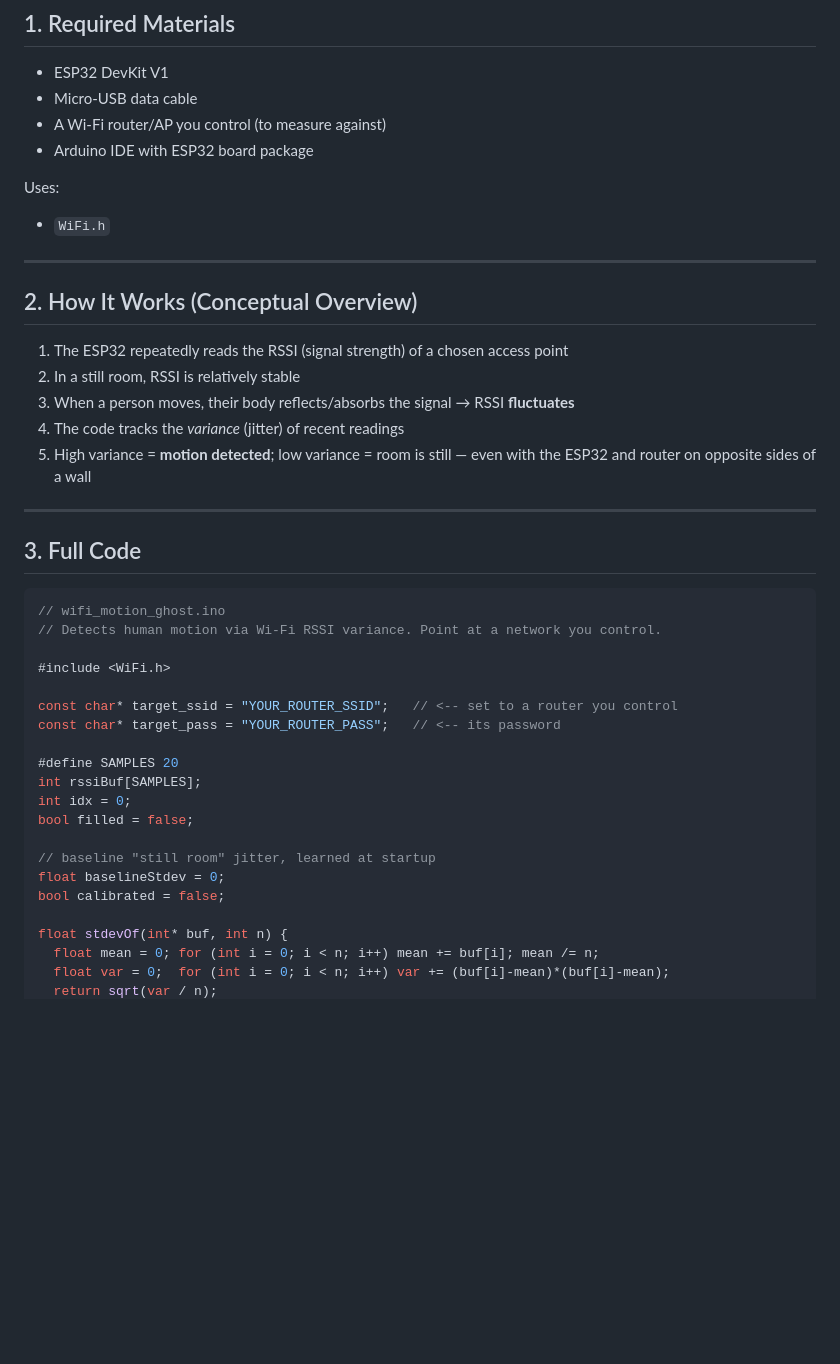
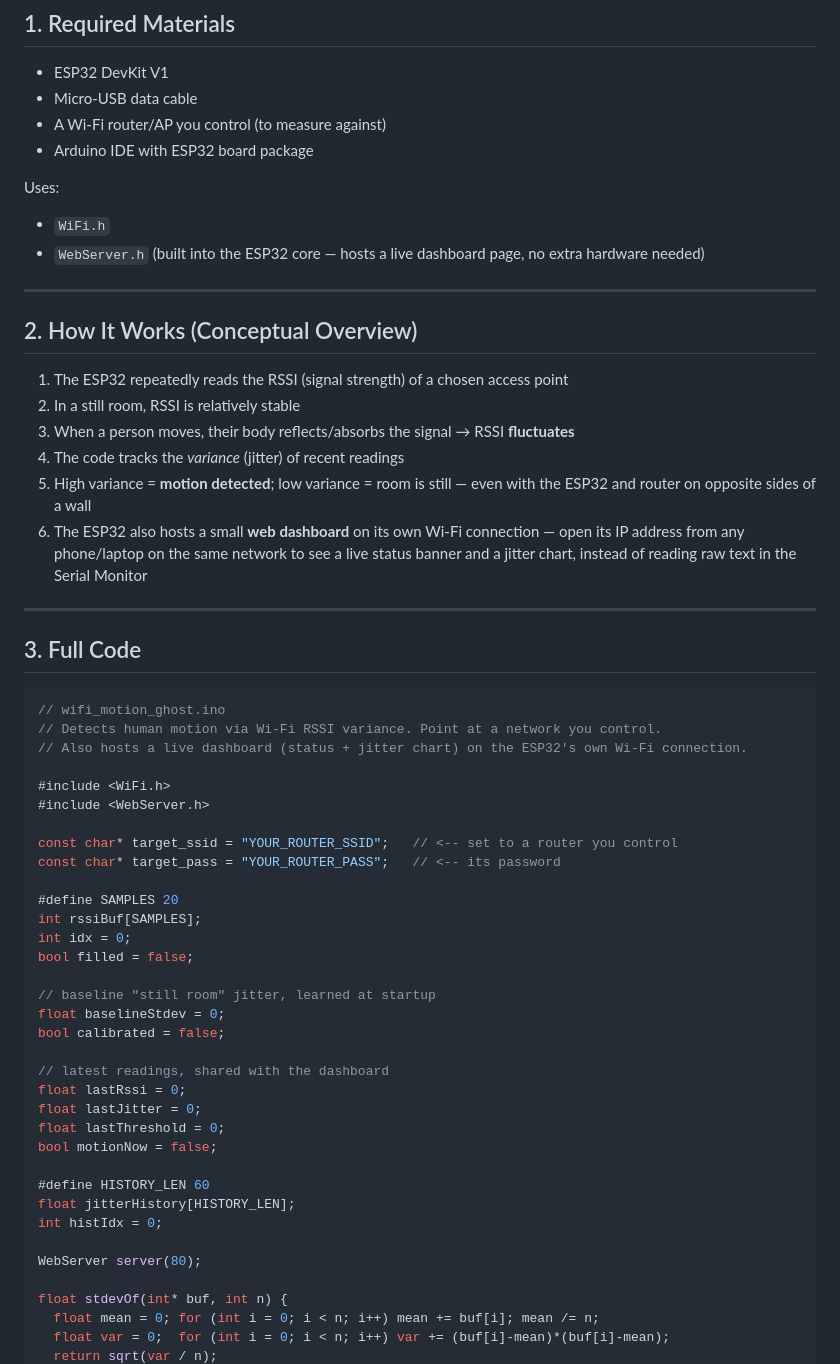
Before and after one commit to burak-akdogan/Cyber-Security-ESP32-EDU, a Markdown page: 03-wifi-motion-ghost-through-wall-en.md, the part around one of its changes. GitHub-like rendering; blank space fills up the shorter version.

````diff
--- a/03-wifi-motion-ghost-through-wall-en.md
+++ b/03-wifi-motion-ghost-through-wall-en.md
@@ -27,6 +27,7 @@ Students discover that the same radio signals they trust for the internet can si
 
 Uses:
 - `WiFi.h`
+- `WebServer.h` (built into the ESP32 core — hosts a live dashboard page, no extra hardware needed)
 
 ---
 
@@ -37,6 +38,7 @@ Uses:
 3. When a person moves, their body reflects/absorbs the signal → RSSI **fluctuates**
 4. The code tracks the *variance* (jitter) of recent readings
 5. High variance = **motion detected**; low variance = room is still — even with the ESP32 and router on opposite sides of a wall
+6. The ESP32 also hosts a small **web dashboard** on its own Wi-Fi connection — open its IP address from any phone/laptop on the same network to see a live status banner and a jitter chart, instead of reading raw text in the Serial Monitor
 
 ---
 
@@ -45,8 +47,10 @@ Uses:
 ```cpp
 // wifi_motion_ghost.ino
 // Detects human motion via Wi-Fi RSSI variance. Point at a network you control.
+// Also hosts a live dashboard (status + jitter chart) on the ESP32's own Wi-Fi connection.
 
 #include <WiFi.h>
+#include <WebServer.h>
 
 const char* target_ssid = "YOUR_ROUTER_SSID";   // <-- set to a router you control
 const char* target_pass = "YOUR_ROUTER_PASS";   // <-- its password
@@ -60,6 +64,18 @@ bool filled = false;
 float baselineStdev = 0;
 bool calibrated = false;
 
+// latest readings, shared with the dashboard
+float lastRssi = 0;
+float lastJitter = 0;
+float lastThreshold = 0;
+bool motionNow = false;
+
+#define HISTORY_LEN 60
+float jitterHistory[HISTORY_LEN];
+int histIdx = 0;
+
+WebServer server(80);
+
 float stdevOf(int* buf, int n) {
   float mean = 0; for (int i = 0; i < n; i++) mean += buf[i]; mean /= n;
   float var = 0;  for (int i = 0; i < n; i++) var += (buf[i]-mean)*(buf[i]-mean);
````
Also changed, not shown: other parts of 03-wifi-motion-ghost-through-wall-en.md (+106 -6 lines).
